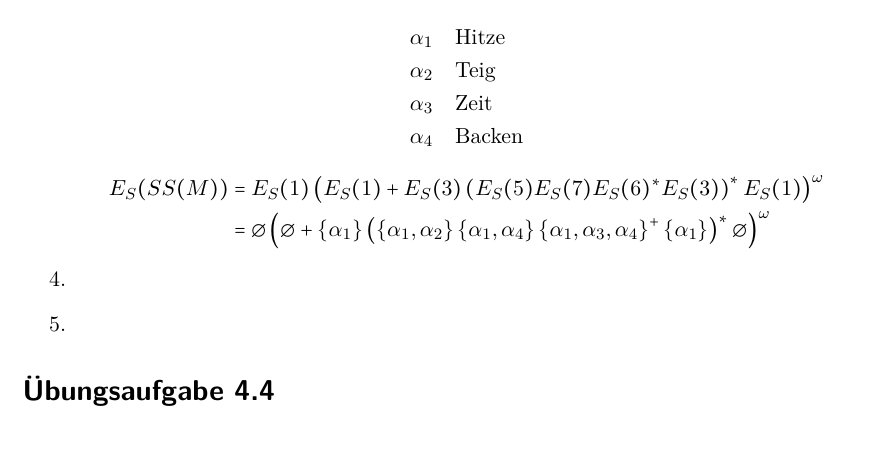
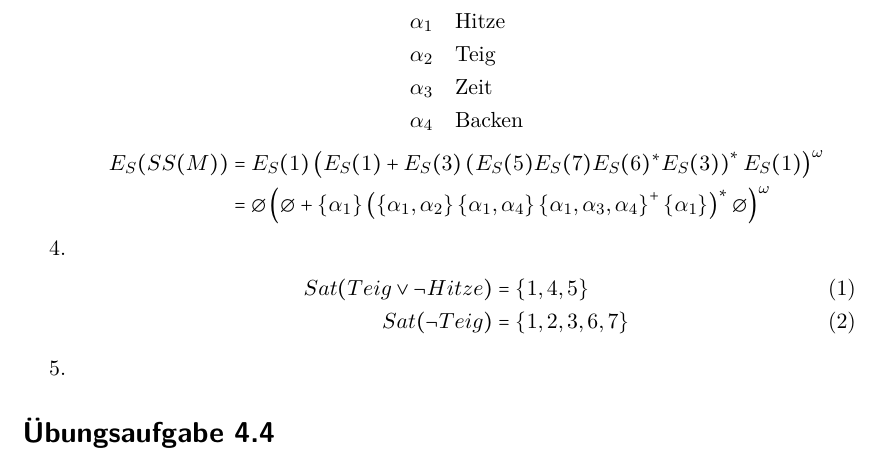
Before and after one commit to lenerd/FGI2, a LaTeX document (blatt_04/blatt_04.tex): part of the page, cut so that both start at the same text, the shorter picture padded with empty space. Compiled offline with pdfLaTeX.

Commit message:
4.3 4. Mengen

```diff
--- a/blatt_04/blatt_04.tex
+++ b/blatt_04/blatt_04.tex
@@ -59,6 +59,11 @@
         \end{equation*}
 
     \item
+        \begin{align}
+            Sat(Teig \lor \lnot Hitze) &= \left\{ 1, 4, 5 \right\} \\
+            Sat(\lnot Teig) &= \left\{ 1, 2, 3, 6, 7 \right\}
+        \end{align}
+
 
     \item
 
```
